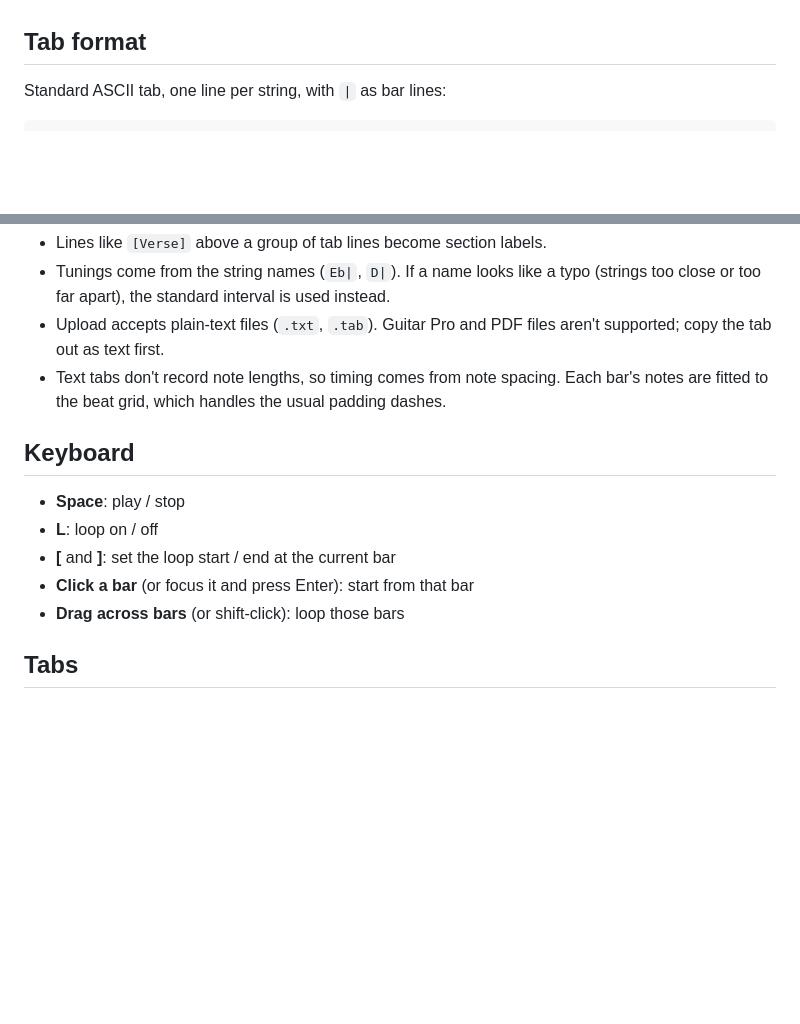
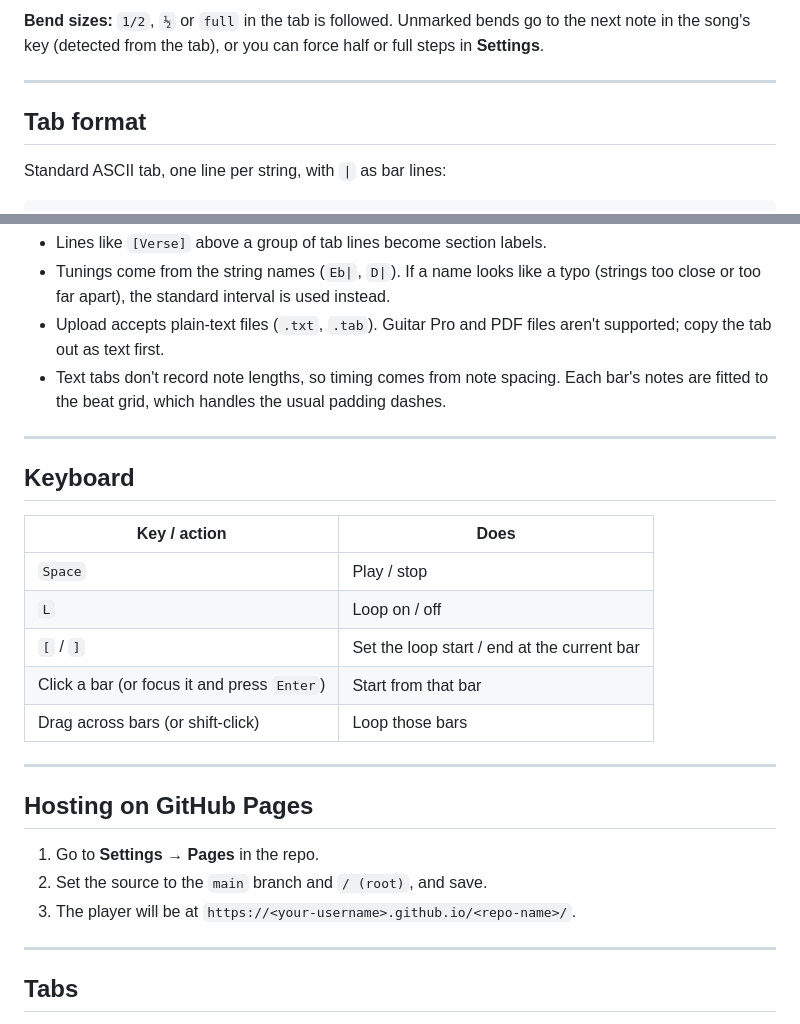
Before and after one commit to akshatj536/tab-sync, a Markdown page: README.md, 2 parts joined by grey strips. Rendered like a GitHub page; blank space fills up the shorter version.

```diff
--- a/README.md
+++ b/README.md
@@ -28,3 +64,6 @@ To host it on GitHub Pages: push the repo, then go to **Settings → Pages**, se
+**Bend sizes:** `1/2`, `½` or `full` in the tab is followed. Unmarked bends go to the next note in the song's key (detected from the tab), or you can force half or full steps in **Settings**.
+
+---
 
 ## Tab format
 
@@ -42,13 +81,27 @@ E|0---0-----------|
 - Upload accepts plain-text files (`.txt`, `.tab`). Guitar Pro and PDF files aren't supported; copy the tab out as text first.
 - Text tabs don't record note lengths, so timing comes from note spacing. Each bar's notes are fitted to the beat grid, which handles the usual padding dashes.
 
+---
+
 ## Keyboard
 
-- **Space**: play / stop
-- **L**: loop on / off
-- **[** and **]**: set the loop start / end at the current bar
-- **Click a bar** (or focus it and press Enter): start from that bar
-- **Drag across bars** (or shift-click): loop those bars
+| Key / action | Does |
+|---|---|
+| `Space` | Play / stop |
+| `L` | Loop on / off |
+| `[` / `]` | Set the loop start / end at the current bar |
+| Click a bar (or focus it and press `Enter`) | Start from that bar |
+| Drag across bars (or shift-click) | Loop those bars |
+
+---
+
+## Hosting on GitHub Pages
+
+1. Go to **Settings → Pages** in the repo.
+2. Set the source to the `main` branch and `/ (root)`, and save.
+3. The player will be at `https://<your-username>.github.io/<repo-name>/`.
+
+---
 
 ## Tabs
 
```
Also changed, not shown: other parts of README.md (+50 -14 lines).
